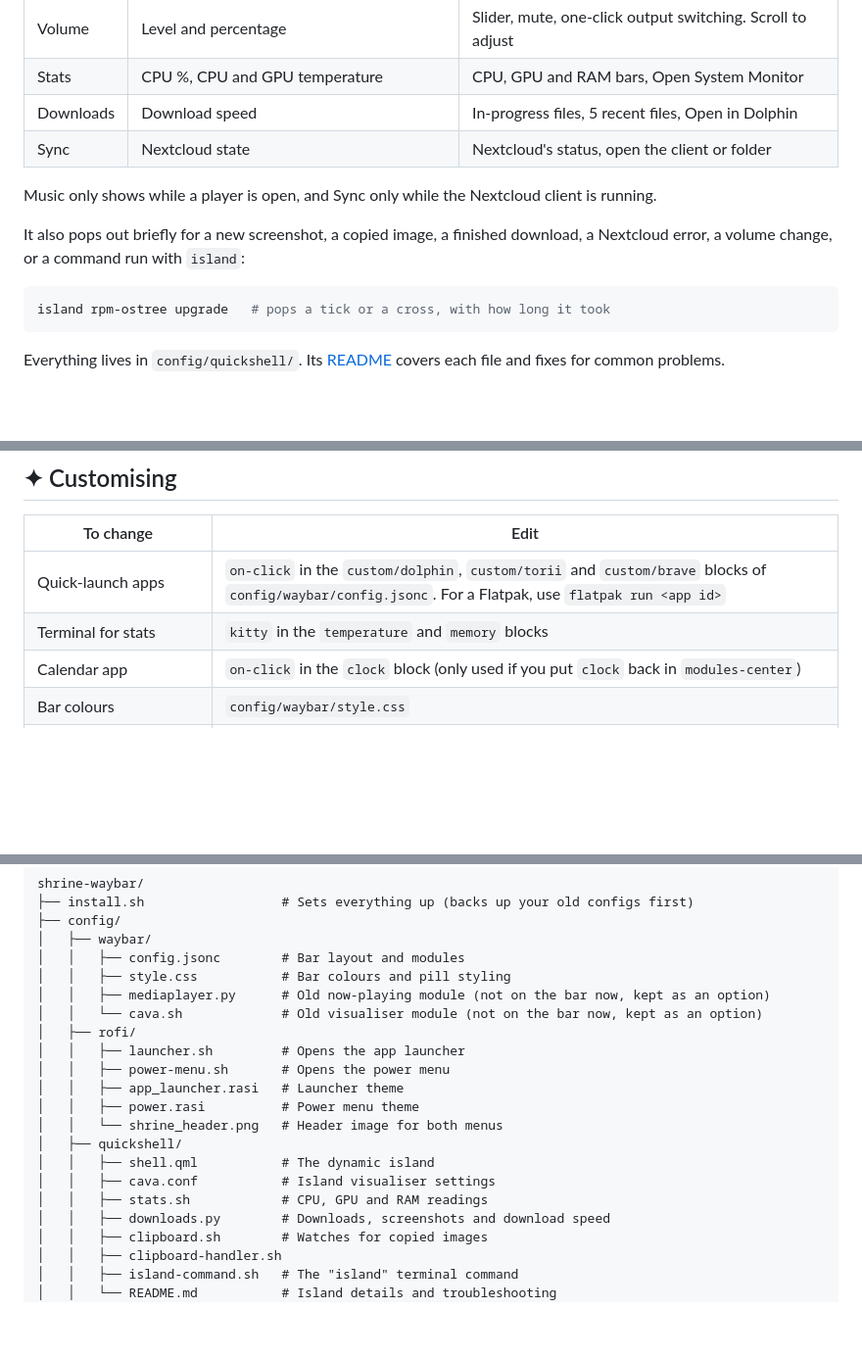
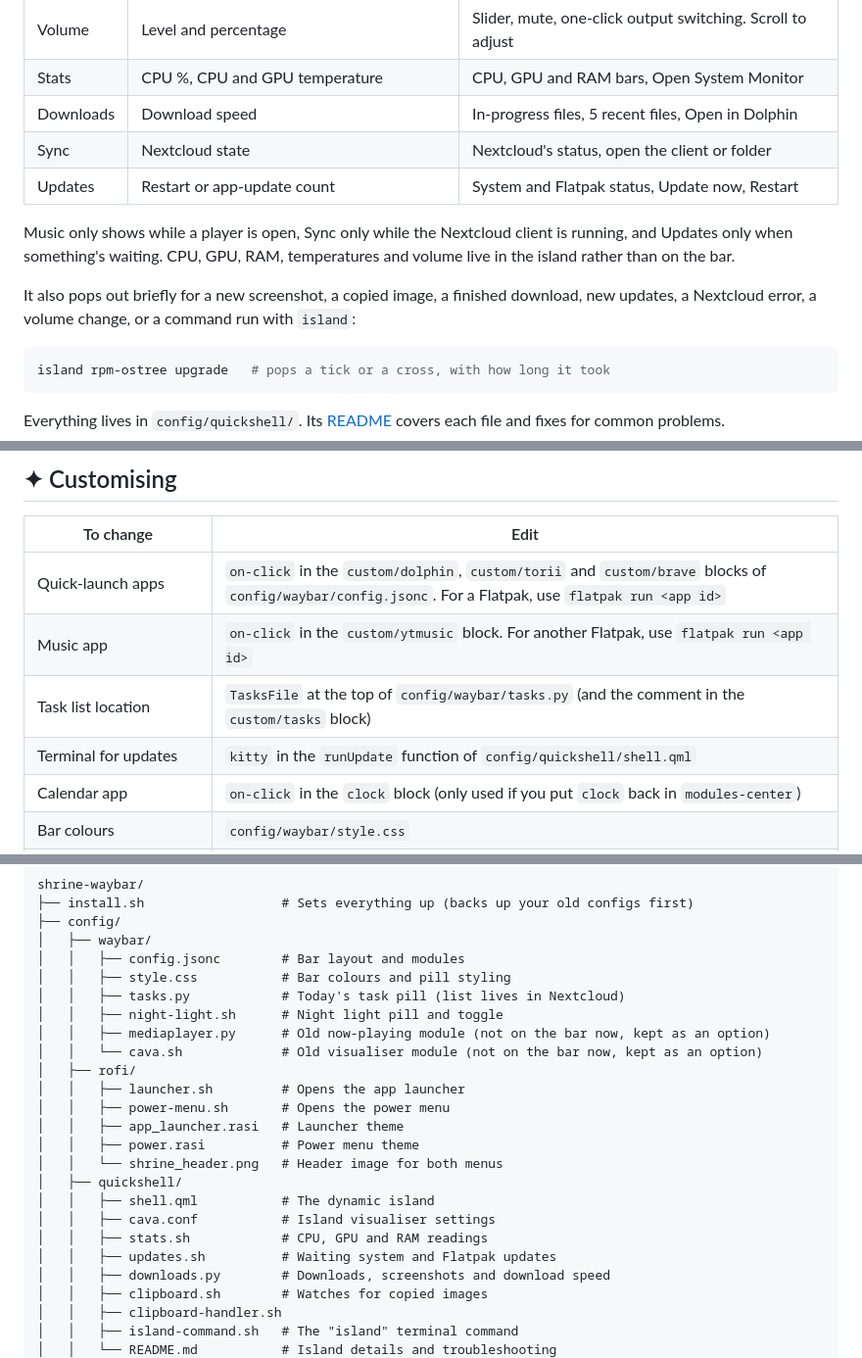
Before and after one commit to Sevar-Naicker/Waybar, a Markdown page: README.md, 3 parts joined by grey strips. Shown at 98% size. Drawn GitHub-style; folded sections open; blank space fills up the shorter version.

````diff
--- a/README.md
+++ b/README.md
@@ -107,10 +93,11 @@ The centre of the bar is a [Quickshell](https://quickshell.org) island that matc
 | Stats | CPU %, CPU and GPU temperature | CPU, GPU and RAM bars, Open System Monitor |
 | Downloads | Download speed | In-progress files, 5 recent files, Open in Dolphin |
 | Sync | Nextcloud state | Nextcloud's status, open the client or folder |
+| Updates | Restart or app-update count | System and Flatpak status, Update now, Restart |
 
-Music only shows while a player is open, and Sync only while the Nextcloud client is running.
+Music only shows while a player is open, Sync only while the Nextcloud client is running, and Updates only when something's waiting. CPU, GPU, RAM, temperatures and volume live in the island rather than on the bar.
 
-It also pops out briefly for a new screenshot, a copied image, a finished download, a Nextcloud error, a volume change, or a command run with `island`:
+It also pops out briefly for a new screenshot, a copied image, a finished download, new updates, a Nextcloud error, a volume change, or a command run with `island`:
 
 ```bash
 island rpm-ostree upgrade   # pops a tick or a cross, with how long it took
@@ -218,7 +205,9 @@ Otherwise you'll have two bars. Right-click the KDE panel and choose **Show Pane
 | To change | Edit |
 |---|---|
 | Quick-launch apps | `on-click` in the `custom/dolphin`, `custom/torii` and `custom/brave` blocks of `config/waybar/config.jsonc`. For a Flatpak, use `flatpak run <app id>` |
-| Terminal for stats | `kitty` in the `temperature` and `memory` blocks |
+| Music app | `on-click` in the `custom/ytmusic` block. For another Flatpak, use `flatpak run <app id>` |
+| Task list location | `TasksFile` at the top of `config/waybar/tasks.py` (and the comment in the `custom/tasks` block) |
+| Terminal for updates | `kitty` in the `runUpdate` function of `config/quickshell/shell.qml` |
 | Calendar app | `on-click` in the `clock` block (only used if you put `clock` back in `modules-center`) |
 | Bar colours | `config/waybar/style.css` |
 | Menu colours | `config/rofi/app_launcher.rasi` and `config/rofi/power.rasi` |
@@ -245,6 +234,8 @@ shrine-waybar/
 │   ├── waybar/
 │   │   ├── config.jsonc        # Bar layout and modules
 │   │   ├── style.css           # Bar colours and pill styling
+│   │   ├── tasks.py            # Today's task pill (list lives in Nextcloud)
+│   │   ├── night-light.sh      # Night light pill and toggle
 │   │   ├── mediaplayer.py      # Old now-playing module (not on the bar now, kept as an option)
 │   │   └── cava.sh             # Old visualiser module (not on the bar now, kept as an option)
 │   ├── rofi/
@@ -257,6 +248,7 @@ shrine-waybar/
 │   │   ├── shell.qml           # The dynamic island
 │   │   ├── cava.conf           # Island visualiser settings
 │   │   ├── stats.sh            # CPU, GPU and RAM readings
+│   │   ├── updates.sh          # Waiting system and Flatpak updates
 │   │   ├── downloads.py        # Downloads, screenshots and download speed
 │   │   ├── clipboard.sh        # Watches for copied images
 │   │   ├── clipboard-handler.sh
````
Also changed, not shown: other parts of README.md (+9 -23 lines), config/quickshell/README.md (+7 -2 lines), screenshots/bar.png, screenshots/cpu-tooltip.png (deleted), screenshots/ram-tooltip.png (deleted), screenshots/temp-tooltip.png (deleted), screenshots/volume-tooltip.png (deleted), 8 other files.
